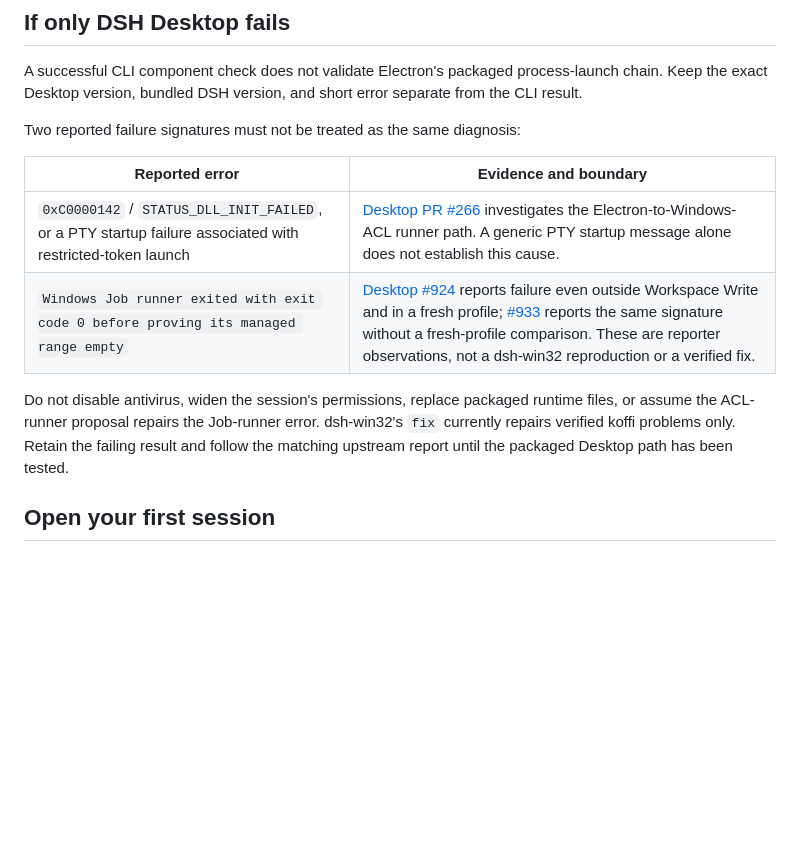
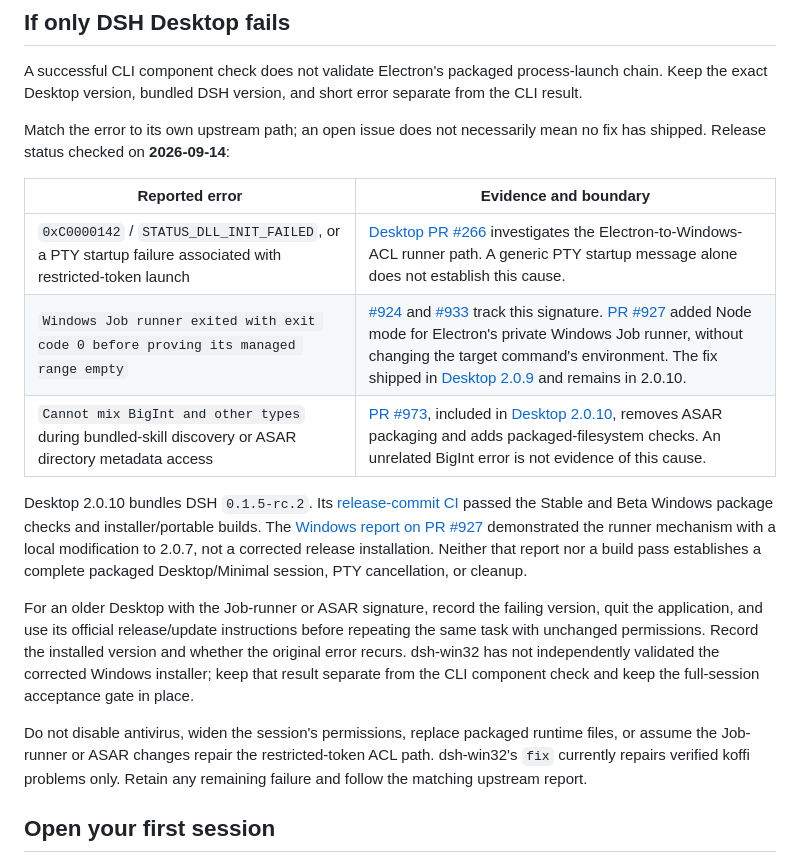
Before and after one commit to sjh9714/dsh-win32, a Markdown page: docs/windows-first-run.md, the part around the change. Drawn GitHub-style; blank space fills up the shorter version.

```diff
--- a/docs/windows-first-run.md
+++ b/docs/windows-first-run.md
@@ -39,14 +39,19 @@ When a coding agent's outer sandbox blocks the verifier, request access for this
 
 A successful CLI component check does not validate Electron's packaged process-launch chain. Keep the exact Desktop version, bundled DSH version, and short error separate from the CLI result.
 
-Two reported failure signatures must not be treated as the same diagnosis:
+Match the error to its own upstream path; an open issue does not necessarily mean no fix has shipped. Release status checked on **2026-09-14**:
 
 | Reported error | Evidence and boundary |
 | --- | --- |
 | `0xC0000142` / `STATUS_DLL_INIT_FAILED`, or a PTY startup failure associated with restricted-token launch | [Desktop PR #266](https://github.com/anywhere-labs/dsh-desktop/pull/266) investigates the Electron-to-Windows-ACL runner path. A generic PTY startup message alone does not establish this cause. |
-| `Windows Job runner exited with exit code 0 before proving its managed range empty` | [Desktop #924](https://github.com/anywhere-labs/dsh-desktop/issues/924) reports failure even outside Workspace Write and in a fresh profile; [#933](https://github.com/anywhere-labs/dsh-desktop/issues/933) reports the same signature without a fresh-profile comparison. These are reporter observations, not a dsh-win32 reproduction or a verified fix. |
+| `Windows Job runner exited with exit code 0 before proving its managed range empty` | [#924](https://github.com/anywhere-labs/dsh-desktop/issues/924) and [#933](https://github.com/anywhere-labs/dsh-desktop/issues/933) track this signature. [PR #927](https://github.com/anywhere-labs/dsh-desktop/pull/927) added Node mode for Electron's private Windows Job runner, without changing the target command's environment. The fix shipped in [Desktop 2.0.9](https://github.com/anywhere-labs/dsh-desktop/releases/tag/v2.0.9) and remains in 2.0.10. |
+| `Cannot mix BigInt and other types` during bundled-skill discovery or ASAR directory metadata access | [PR #973](https://github.com/anywhere-labs/dsh-desktop/pull/973), included in [Desktop 2.0.10](https://github.com/anywhere-labs/dsh-desktop/releases/tag/v2.0.10), removes ASAR packaging and adds packaged-filesystem checks. An unrelated BigInt error is not evidence of this cause. |
 
-Do not disable antivirus, widen the session's permissions, replace packaged runtime files, or assume the ACL-runner proposal repairs the Job-runner error. dsh-win32's `fix` currently repairs verified koffi problems only. Retain the failing result and follow the matching upstream report until the packaged Desktop path has been tested.
+Desktop 2.0.10 bundles DSH `0.1.5-rc.2`. Its [release-commit CI](https://github.com/anywhere-labs/dsh-desktop/actions/runs/34783941380) passed the Stable and Beta Windows package checks and installer/portable builds. The [Windows report on PR #927](https://github.com/anywhere-labs/dsh-desktop/pull/927#issuecomment-5620391833) demonstrated the runner mechanism with a local modification to 2.0.7, not a corrected release installation. Neither that report nor a build pass establishes a complete packaged Desktop/Minimal session, PTY cancellation, or cleanup.
+
+For an older Desktop with the Job-runner or ASAR signature, record the failing version, quit the application, and use its official release/update instructions before repeating the same task with unchanged permissions. Record the installed version and whether the original error recurs. dsh-win32 has not independently validated the corrected Windows installer; keep that result separate from the CLI component check and keep the full-session acceptance gate in place.
+
+Do not disable antivirus, widen the session's permissions, replace packaged runtime files, or assume the Job-runner or ASAR changes repair the restricted-token ACL path. dsh-win32's `fix` currently repairs verified koffi problems only. Retain any remaining failure and follow the matching upstream report.
 
 ## Open your first session
 
```
Also changed, not shown: docs/windows-first-run.zh.md (+17 -1 lines).
